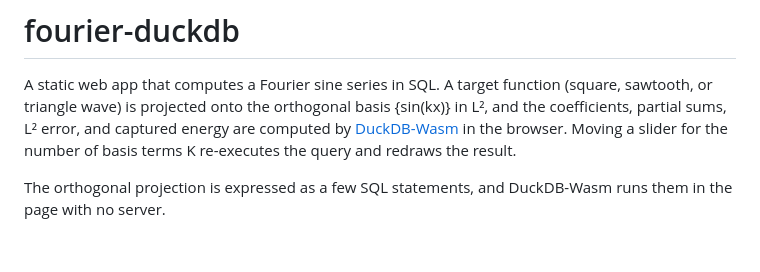
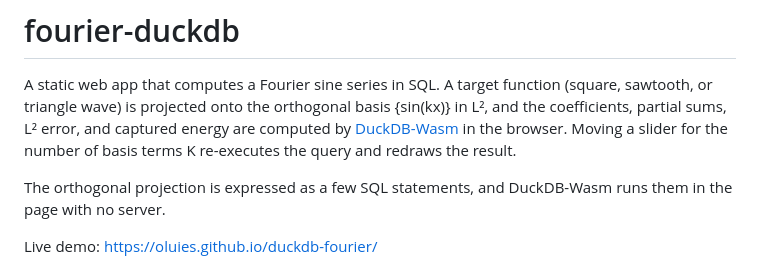
Before and after one commit to oluies/duckdb-fourier, a Markdown page: README.md, the part around the change. Rendered like a GitHub page; blank space fills up the shorter version.

Commit message:
Link to the live GitHub Pages demo in the README (#10)

```diff
--- a/README.md
+++ b/README.md
@@ -9,6 +9,8 @@ redraws the result.
 
 The orthogonal projection is expressed as a few SQL statements, and DuckDB-Wasm
 runs them in the page with no server.
+
+Live demo: https://oluies.github.io/duckdb-fourier/
 
 ![screenshot](docs/screenshot.png)
 
```
